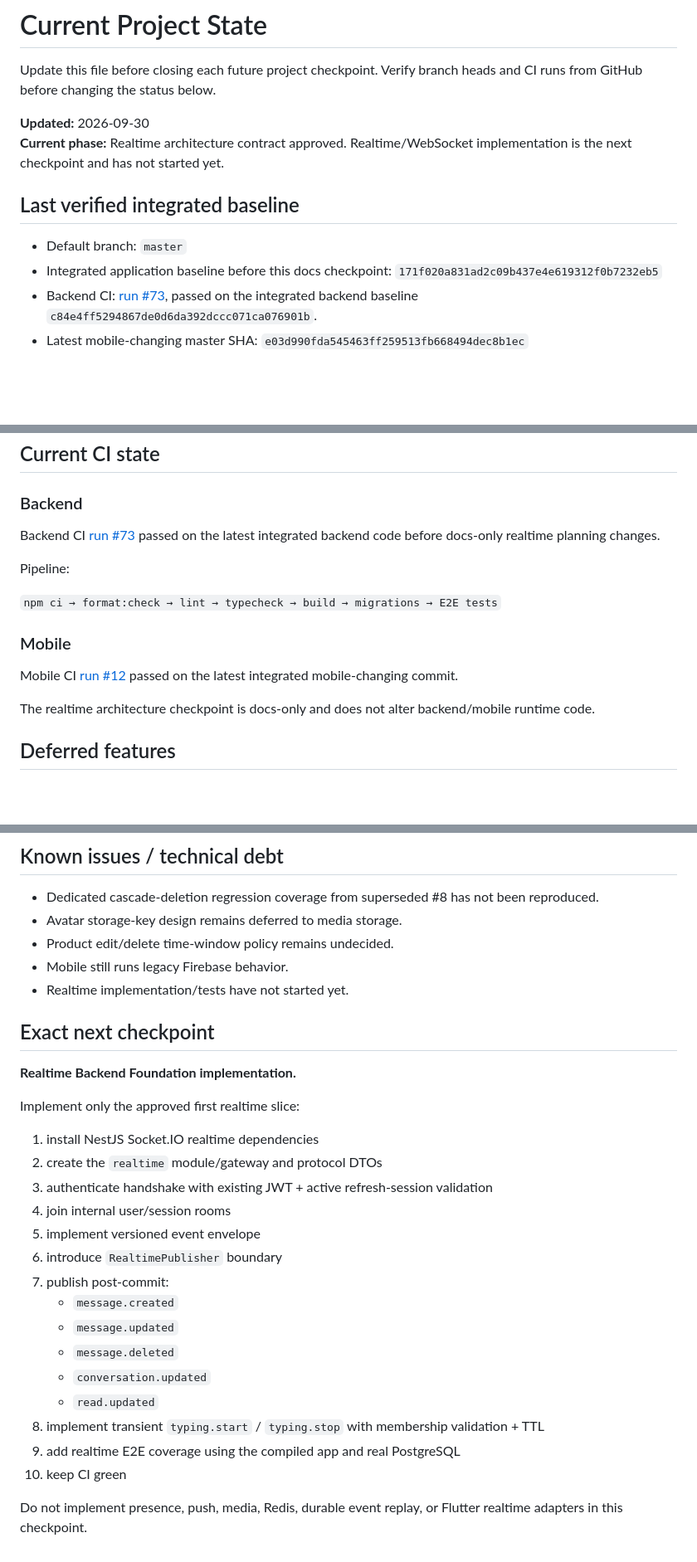
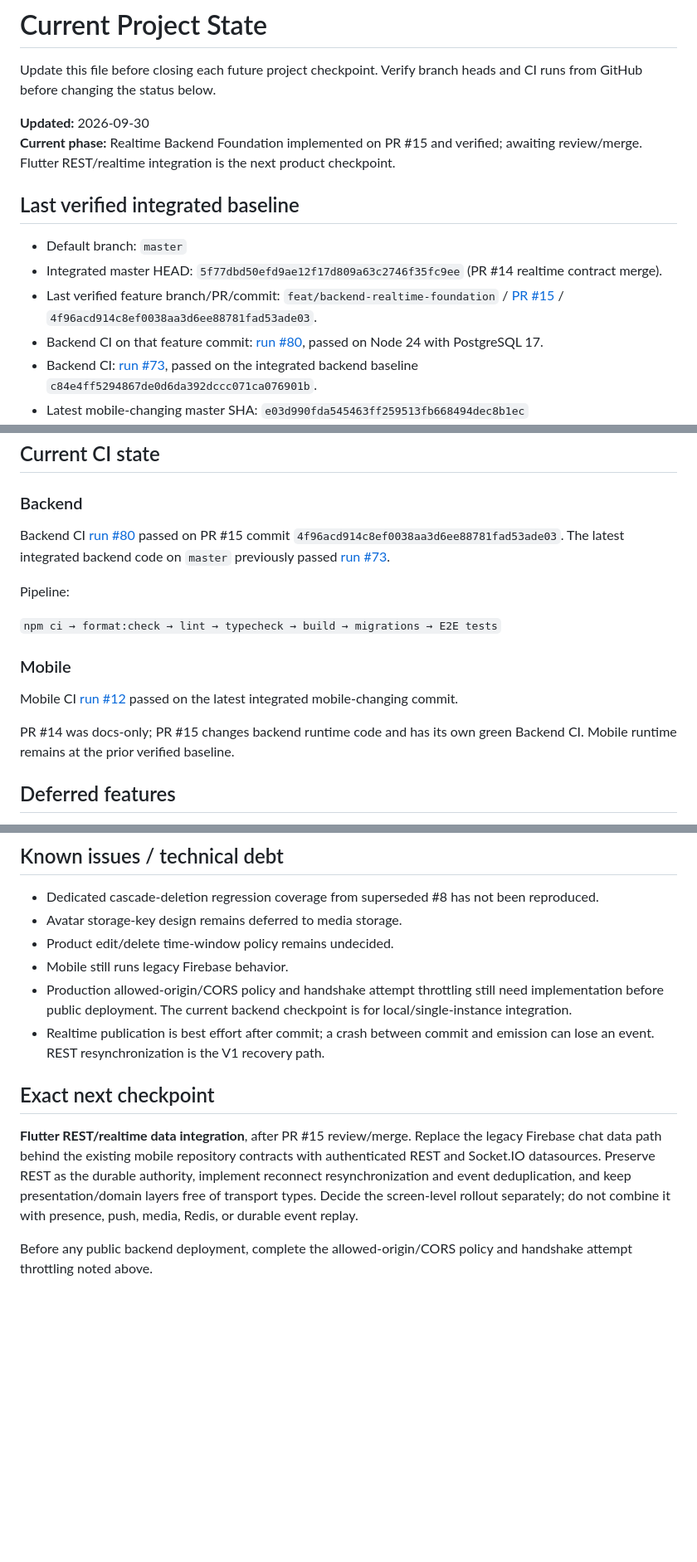
Before and after one commit to Husseinabozina/chat_app, a Markdown page: docs/project/CURRENT_STATE.md, 3 parts joined by grey strips. Shown at 83% size. GitHub-like rendering; blank space fills up the shorter version.

Commit message:
docs(project): record verified realtime backend checkpoint

```diff
--- a/docs/project/CURRENT_STATE.md
+++ b/docs/project/CURRENT_STATE.md
@@ -3,12 +3,14 @@
 Update this file before closing each future project checkpoint. Verify branch heads and CI runs from GitHub before changing the status below.
 
 **Updated:** 2026-09-30
-**Current phase:** Realtime architecture contract approved. Realtime/WebSocket implementation is the next checkpoint and has not started yet.
+**Current phase:** Realtime Backend Foundation implemented on PR #15 and verified; awaiting review/merge. Flutter REST/realtime integration is the next product checkpoint.
 
 ## Last verified integrated baseline
 
 - Default branch: `master`
-- Integrated application baseline before this docs checkpoint: `171f020a831ad2c09b437e4e619312f0b7232eb5`
+- Integrated master HEAD: `5f77dbd50efd9ae12f17d809a63c2746f35fc9ee` (PR #14 realtime contract merge).
+- Last verified feature branch/PR/commit: `feat/backend-realtime-foundation` / [PR #15](https://github.com/Husseinabozina/chat_app/pull/15) / `4f96acd914c8ef0038aa3d6ee88781fad53ade03`.
+- Backend CI on that feature commit: [run #80](https://github.com/Husseinabozina/chat_app/actions/runs/36740011258), passed on Node 24 with PostgreSQL 17.
 - Backend CI: [run #73](https://github.com/Husseinabozina/chat_app/actions/runs/36724138035), passed on the integrated backend baseline `c84e4ff5294867de0d6da392dccc071ca076901b`.
 - Latest mobile-changing master SHA: `e03d990fda545463ff259513fb668494dec8b1ec`
 - Mobile CI: [run #12](https://github.com/Husseinabozina/chat_app/actions/runs/36723604090), passed on that exact mobile-changing master SHA.
@@ -107,7 +114,7 @@ ADR 0002 records the Socket.IO transport choice.
 
 ### Backend
 
-Backend CI [run #73](https://github.com/Husseinabozina/chat_app/actions/runs/36724138035) passed on the latest integrated backend code before docs-only realtime planning changes.
+Backend CI [run #80](https://github.com/Husseinabozina/chat_app/actions/runs/36740011258) passed on PR #15 commit `4f96acd914c8ef0038aa3d6ee88781fad53ade03`. The latest integrated backend code on `master` previously passed [run #73](https://github.com/Husseinabozina/chat_app/actions/runs/36724138035).
 
 Pipeline:
 
@@ -117,7 +124,7 @@ Pipeline:
 
 Mobile CI [run #12](https://github.com/Husseinabozina/chat_app/actions/runs/36723604090) passed on the latest integrated mobile-changing commit.
 
-The realtime architecture checkpoint is docs-only and does not alter backend/mobile runtime code.
+PR #14 was docs-only; PR #15 changes backend runtime code and has its own green Backend CI. Mobile runtime remains at the prior verified baseline.
 
 ## Deferred features
 
@@ -138,28 +145,11 @@ The realtime architecture checkpoint is docs-only and does not alter backend/mob
 - Avatar storage-key design remains deferred to media storage.
 - Product edit/delete time-window policy remains undecided.
 - Mobile still runs legacy Firebase behavior.
-- Realtime implementation/tests have not started yet.
+- Production allowed-origin/CORS policy and handshake attempt throttling still need implementation before public deployment. The current backend checkpoint is for local/single-instance integration.
+- Realtime publication is best effort after commit; a crash between commit and emission can lose an event. REST resynchronization is the V1 recovery path.
 
 ## Exact next checkpoint
 
-**Realtime Backend Foundation implementation.**
+**Flutter REST/realtime data integration**, after PR #15 review/merge. Replace the legacy Firebase chat data path behind the existing mobile repository contracts with authenticated REST and Socket.IO datasources. Preserve REST as the durable authority, implement reconnect resynchronization and event deduplication, and keep presentation/domain layers free of transport types. Decide the screen-level rollout separately; do not combine it with presence, push, media, Redis, or durable event replay.
 
-Implement only the approved first realtime slice:
-
-1. install NestJS Socket.IO realtime dependencies
-2. create the `realtime` module/gateway and protocol DTOs
-3. authenticate handshake with existing JWT + active refresh-session validation
-4. join internal user/session rooms
-5. implement versioned event envelope
-6. introduce `RealtimePublisher` boundary
-7. publish post-commit:
-   - `message.created`
-   - `message.updated`
-   - `message.deleted`
-   - `conversation.updated`
-   - `read.updated`
-8. implement transient `typing.start` / `typing.stop` with membership validation + TTL
-9. add realtime E2E coverage using the compiled app and real PostgreSQL
-10. keep CI green
-
-Do not implement presence, push, media, Redis, durable event replay, or Flutter realtime adapters in this checkpoint.
+Before any public backend deployment, complete the allowed-origin/CORS policy and handshake attempt throttling noted above.
```
Also changed, not shown: other parts of docs/project/CURRENT_STATE.md (+6 -1 lines).
